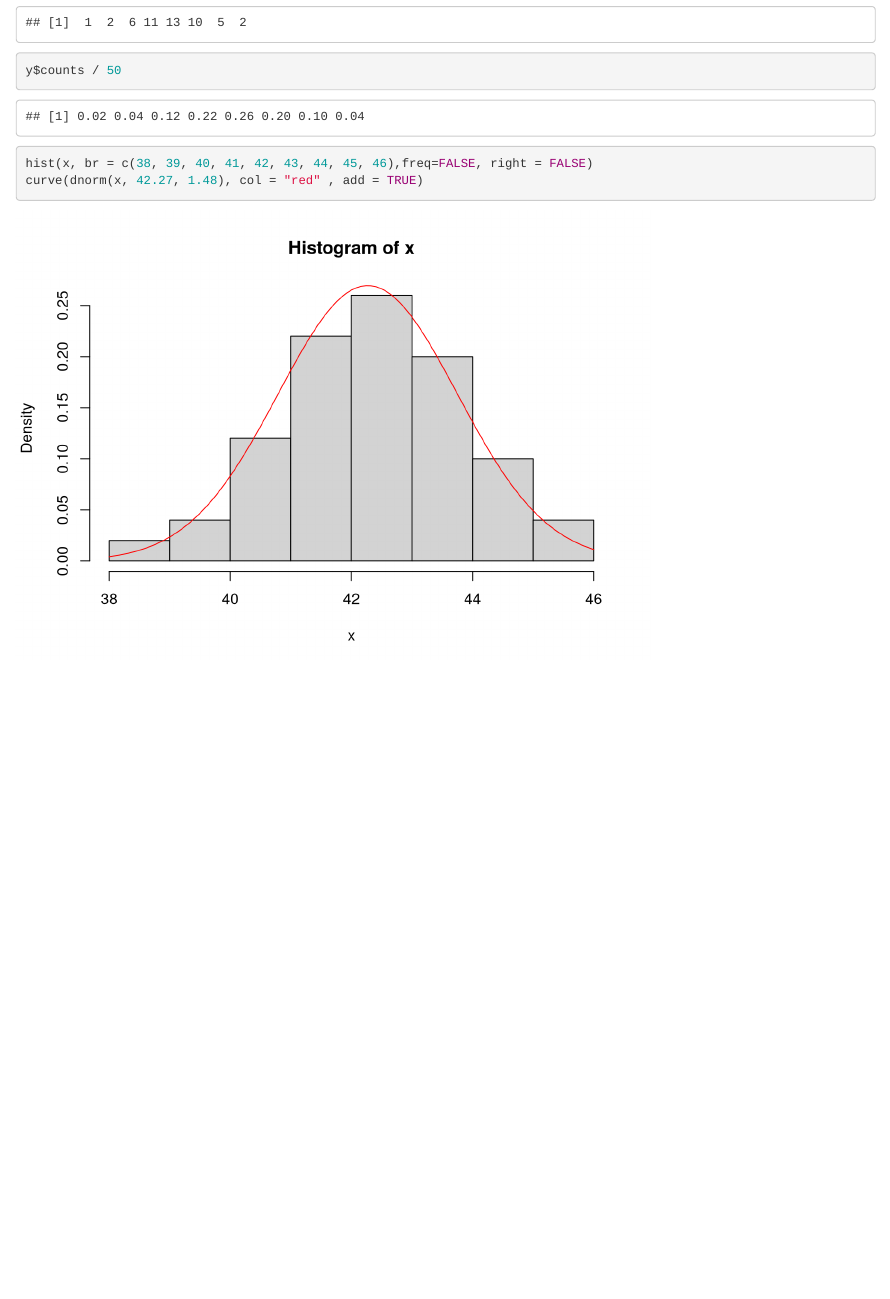
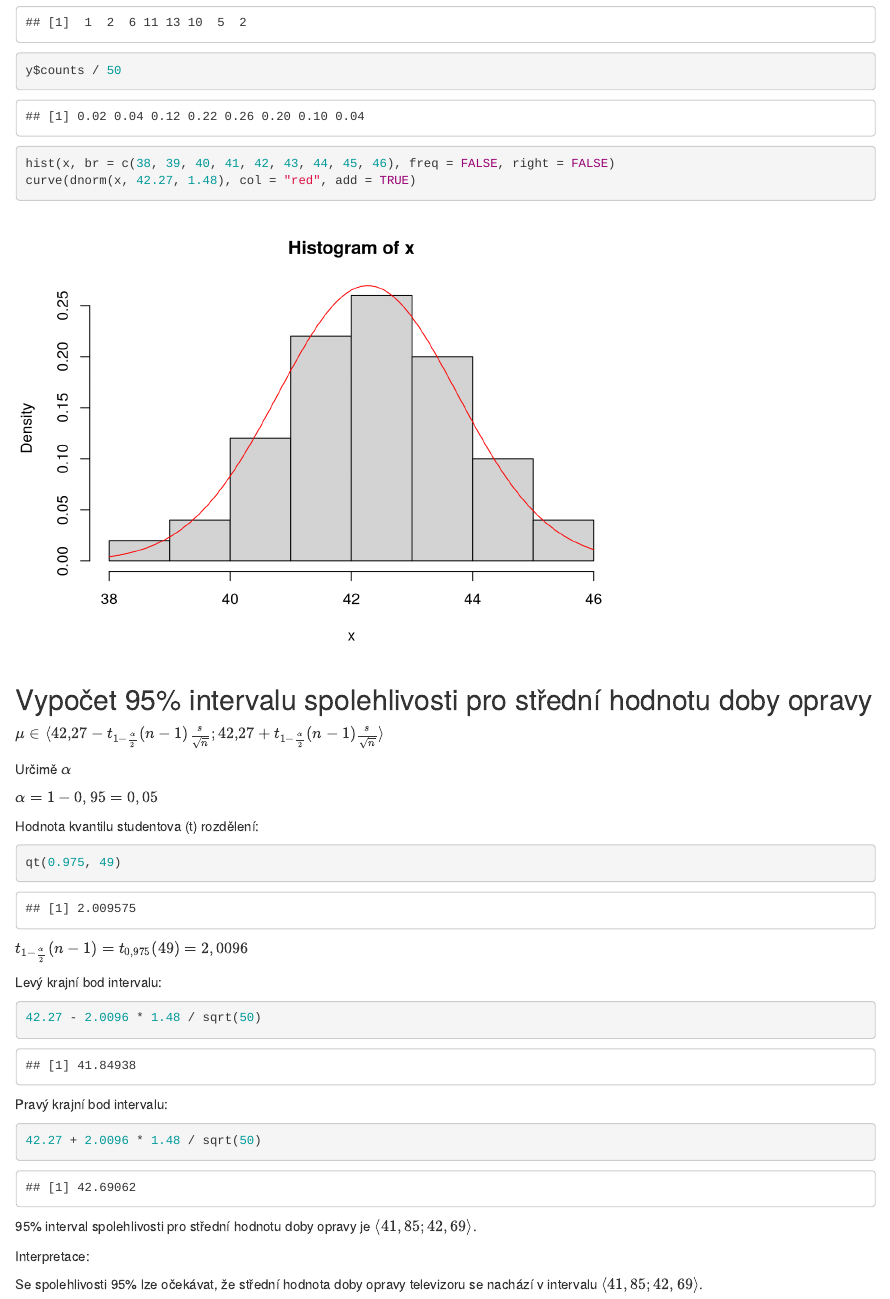
Before and after one commit to Betlix37/statistika2, an R Markdown document (1_tyden/Datové_soubory/priklad3.rmd): the page in a window 1100 px wide, from 1680 px down. Rendered offline with R 4.5, knitr and Pandoc, with nearby package versions.

````diff
--- a/1_tyden/Datové_soubory/priklad3.rmd
+++ b/1_tyden/Datové_soubory/priklad3.rmd
@@ -66,6 +66,45 @@
 ```
 
 ```{r}
-hist(x, br = c(38, 39, 40, 41, 42, 43, 44, 45, 46),freq=FALSE, right = FALSE)
-curve(dnorm(x, 42.27, 1.48), col = "red" , add = TRUE)
+hist(x, br = c(38, 39, 40, 41, 42, 43, 44, 45, 46), freq = FALSE, right = FALSE)
+curve(dnorm(x, 42.27, 1.48), col = "red", add = TRUE)
 ```
+
+## Vypočet 95% intervalu spolehlivosti pro střední hodnotu doby opravy
+
+
+$\mu\in\langle
+42{,}27 - t_{1- \frac{\alpha}{2}}(n-1)\frac{s}{\sqrt{n}};
+42{,}27 + t_{1- \frac{\alpha}{2}}(n-1)\frac{s}{\sqrt{n}} \rangle$
+
+Určimě $\alpha$
+
+$\alpha = 1 - 0,95 = 0,05$
+
+Hodnota kvantilu studentova (t) rozdělení:
+
+```{r}
+qt(0.975, 49)
+```
+
+$t_{1- \frac{\alpha}{2}}(n-1) = t_{0,975}(49) = 2,0096$
+
+Levý krajní bod intervalu:
+
+```{r}
+42.27 - 2.0096 * 1.48 / sqrt(50)
+```
+
+Pravý krajní bod intervalu:
+
+```{r}
+42.27 + 2.0096 * 1.48 / sqrt(50)
+```
+
+
+95% interval spolehlivosti pro střední hodnotu doby opravy je
+$\langle 41,85; 42,69 \rangle$.
+
+Interpretace:
+
+Se spolehlivosti 95% lze očekávat, že střední hodnota doby opravy televizoru se nachází v intervalu $\langle 41,85; 42,69 \rangle$.
````
Also changed, not shown: 1_tyden/Datové_soubory/priklad6.rmd (+15 -0 lines).
